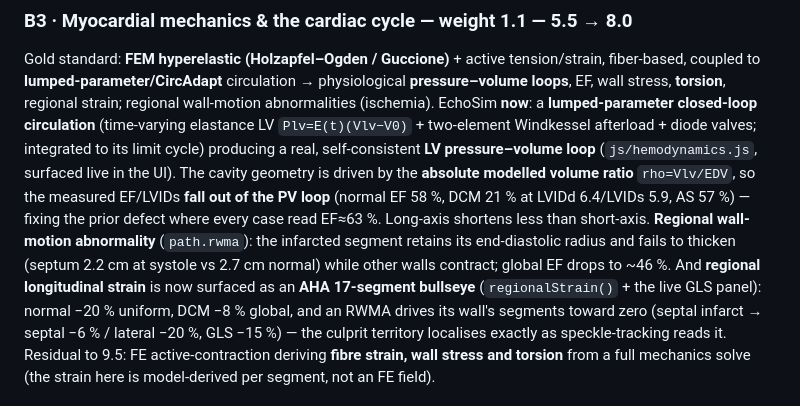
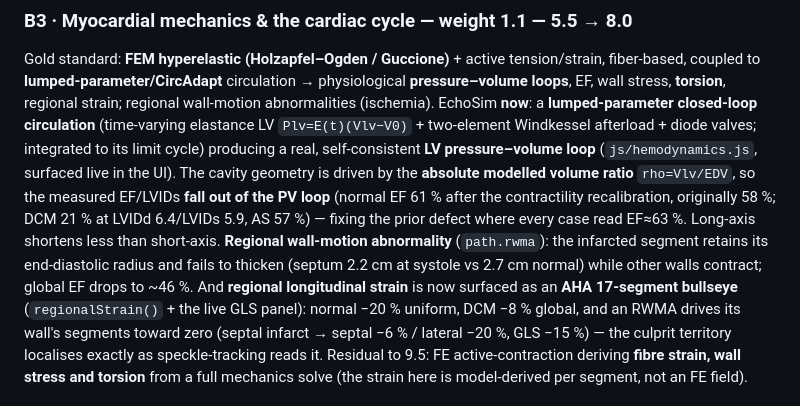
Before and after one commit to peterdoubell/Echosim, a Markdown page: BENCHMARKS.md, the part around the change. GitHub-like rendering.

```diff
--- a/BENCHMARKS.md
+++ b/BENCHMARKS.md
@@ -54,7 +54,7 @@ Residual to 9.5: eikonal-on-fibered-mesh activation and a **torso** (not inverse
 
 ### B3 · Myocardial mechanics & the cardiac cycle — weight 1.1 — **5.5 → 8.0**
 Gold standard: **FEM hyperelastic (Holzapfel–Ogden / Guccione)** + active tension/strain, fiber-based, coupled to **lumped-parameter/CircAdapt** circulation → physiological **pressure–volume loops**, EF, wall stress, **torsion**, regional strain; regional wall-motion abnormalities (ischemia).
-EchoSim **now**: a **lumped-parameter closed-loop circulation** (time-varying elastance LV `Plv=E(t)(Vlv−V0)` + two-element Windkessel afterload + diode valves; integrated to its limit cycle) producing a real, self-consistent **LV pressure–volume loop** (`js/hemodynamics.js`, surfaced live in the UI). The cavity geometry is driven by the **absolute modelled volume ratio** `rho=Vlv/EDV`, so the measured EF/LVIDs **fall out of the PV loop** (normal EF 58 %, DCM 21 % at LVIDd 6.4/LVIDs 5.9, AS 57 %) — fixing the prior defect where every case read EF≈63 %. Long-axis shortens less than short-axis. **Regional wall-motion abnormality** (`path.rwma`): the infarcted segment retains its end-diastolic radius and fails to thicken (septum 2.2 cm at systole vs 2.7 cm normal) while other walls contract; global EF drops to ~46 %.
+EchoSim **now**: a **lumped-parameter closed-loop circulation** (time-varying elastance LV `Plv=E(t)(Vlv−V0)` + two-element Windkessel afterload + diode valves; integrated to its limit cycle) producing a real, self-consistent **LV pressure–volume loop** (`js/hemodynamics.js`, surfaced live in the UI). The cavity geometry is driven by the **absolute modelled volume ratio** `rho=Vlv/EDV`, so the measured EF/LVIDs **fall out of the PV loop** (normal EF 61 % after the contractility recalibration, originally 58 %; DCM 21 % at LVIDd 6.4/LVIDs 5.9, AS 57 %) — fixing the prior defect where every case read EF≈63 %. Long-axis shortens less than short-axis. **Regional wall-motion abnormality** (`path.rwma`): the infarcted segment retains its end-diastolic radius and fails to thicken (septum 2.2 cm at systole vs 2.7 cm normal) while other walls contract; global EF drops to ~46 %.
 And **regional longitudinal strain** is now surfaced as an **AHA 17-segment bullseye** (`regionalStrain()` + the live GLS panel): normal −20 % uniform, DCM −8 % global, and an RWMA drives its wall's segments toward zero (septal infarct → septal −6 % / lateral −20 %, GLS −15 %) — the culprit territory localises exactly as speckle-tracking reads it.
 Residual to 9.5: FE active-contraction deriving **fibre strain, wall stress and torsion** from a full mechanics solve (the strain here is model-derived per segment, not an FE field).
 
```
Also changed, not shown: README.md (+11 -2 lines).
